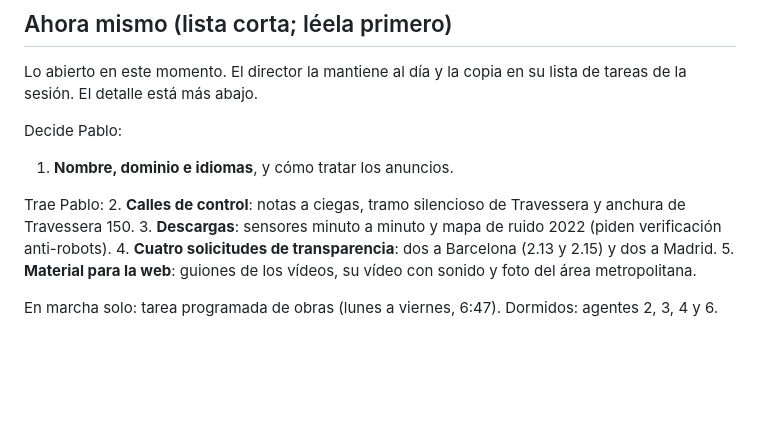
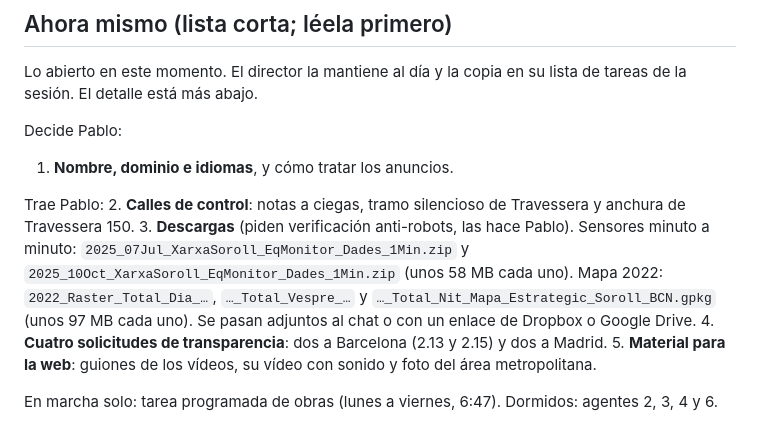
Before and after one commit to pablopiqueras85/decibHello, a Markdown page: docs/pendientes.md, the part around the change. Drawn GitHub-style; blank space fills up the shorter version.

Commit message:
Pendientes: qué ficheros de sensores y del mapa 2022 hay que descargar
Co-Authored-By: Claude Opus 5.5 <noreply@anthropic.com>
Claude-Session: https://claude.ai/code/session_01HxV4sthgtcPLuFdi5VXPWp

```diff
--- a/docs/pendientes.md
+++ b/docs/pendientes.md
@@ -11,7 +11,7 @@ Decide Pablo:
 
 Trae Pablo:
 2. **Calles de control**: notas a ciegas, tramo silencioso de Travessera y anchura de Travessera 150.
-3. **Descargas**: sensores minuto a minuto y mapa de ruido 2022 (piden verificación anti-robots).
+3. **Descargas** (piden verificación anti-robots, las hace Pablo). Sensores minuto a minuto: `2025_07Jul_XarxaSoroll_EqMonitor_Dades_1Min.zip` y `2025_10Oct_XarxaSoroll_EqMonitor_Dades_1Min.zip` (unos 58 MB cada uno). Mapa 2022: `2022_Raster_Total_Dia_…`, `…_Total_Vespre_…` y `…_Total_Nit_Mapa_Estrategic_Soroll_BCN.gpkg` (unos 97 MB cada uno). Se pasan adjuntos al chat o con un enlace de Dropbox o Google Drive.
 4. **Cuatro solicitudes de transparencia**: dos a Barcelona (2.13 y 2.15) y dos a Madrid.
 5. **Material para la web**: guiones de los vídeos, su vídeo con sonido y foto del área metropolitana.
 
```
